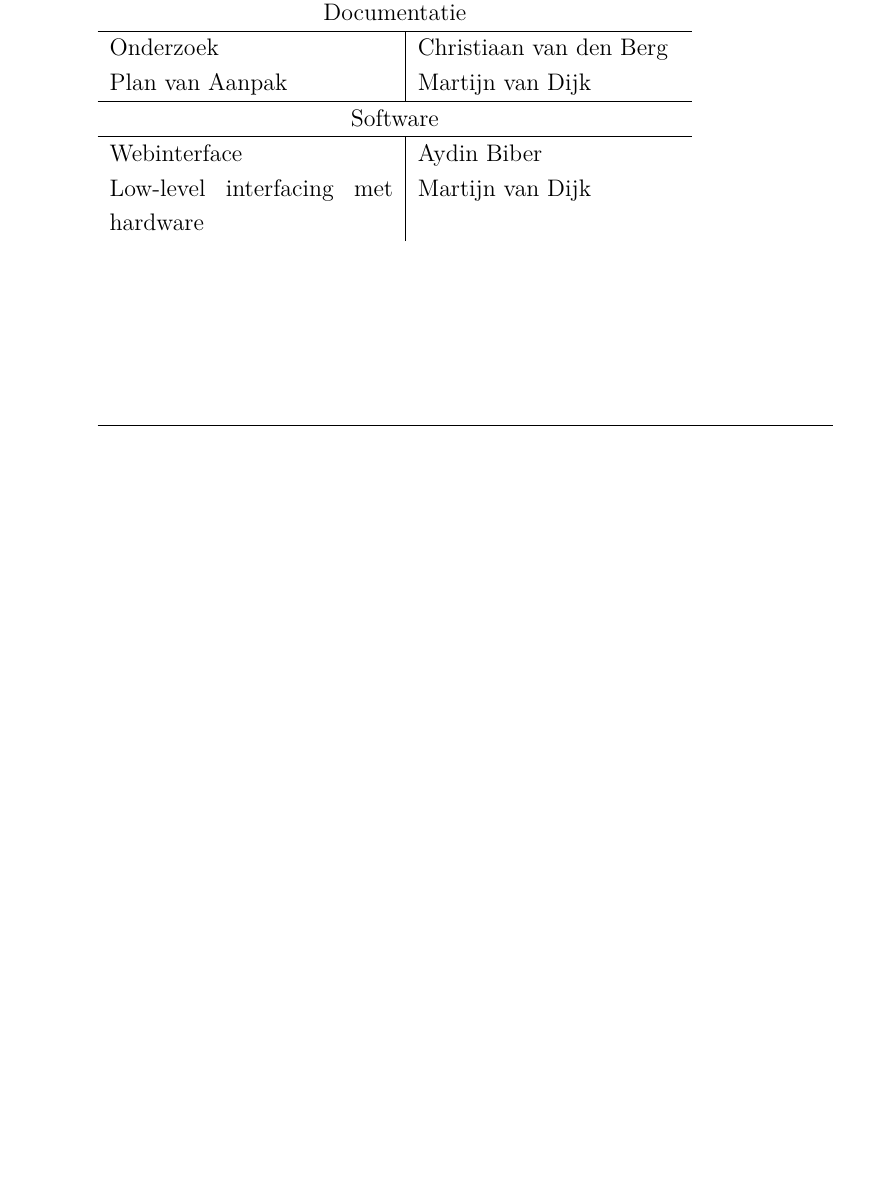
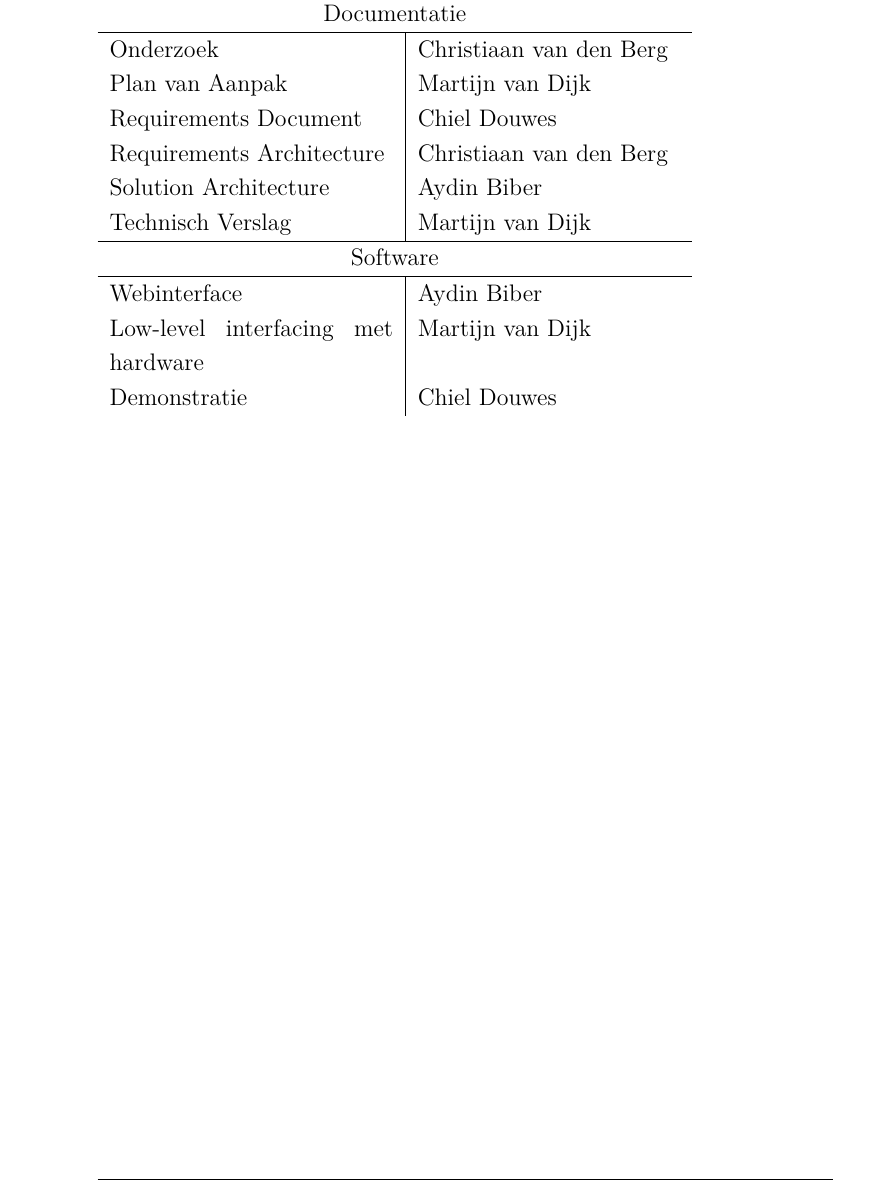
Before and after one commit to martijnvandijk/th06, a LaTeX document (Documentatie/Plan van aanpak/plan_van_aanpak.tex, which reads Documentatie/Plan van aanpak/Chapters/Projectactiviteiten.tex): part of page 16 of 18 before the commit and part of page 17 of 19 after it, cut so that both start at the same text, the shorter picture padded with empty space. Compiled offline with XeLaTeX.

Commit message:
verantwoordelijkheden toegevoegd

```diff
--- a/Documentatie/Plan van aanpak/Chapters/Projectactiviteiten.tex
+++ b/Documentatie/Plan van aanpak/Chapters/Projectactiviteiten.tex
@@ -25,9 +25,14 @@ Hieronder bevindt zich de planning voor het gehele project. De genoemde data zij
 \hline
 Onderzoek & Christiaan van den Berg \\
 Plan van Aanpak & Martijn van Dijk \\
+Requirements Document & Chiel Douwes \\
+Requirements Architecture & Christiaan van den Berg \\
+Solution Architecture & Aydin Biber \\
+Technisch Verslag & Martijn van Dijk \\
 \hline
 \multicolumn{2}{c}{Software}\\
 \hline
 Webinterface & Aydin Biber\\
 Low-level interfacing met hardware & Martijn van Dijk\\
+Demonstratie & Chiel Douwes \\
 \end{tabular}
```
